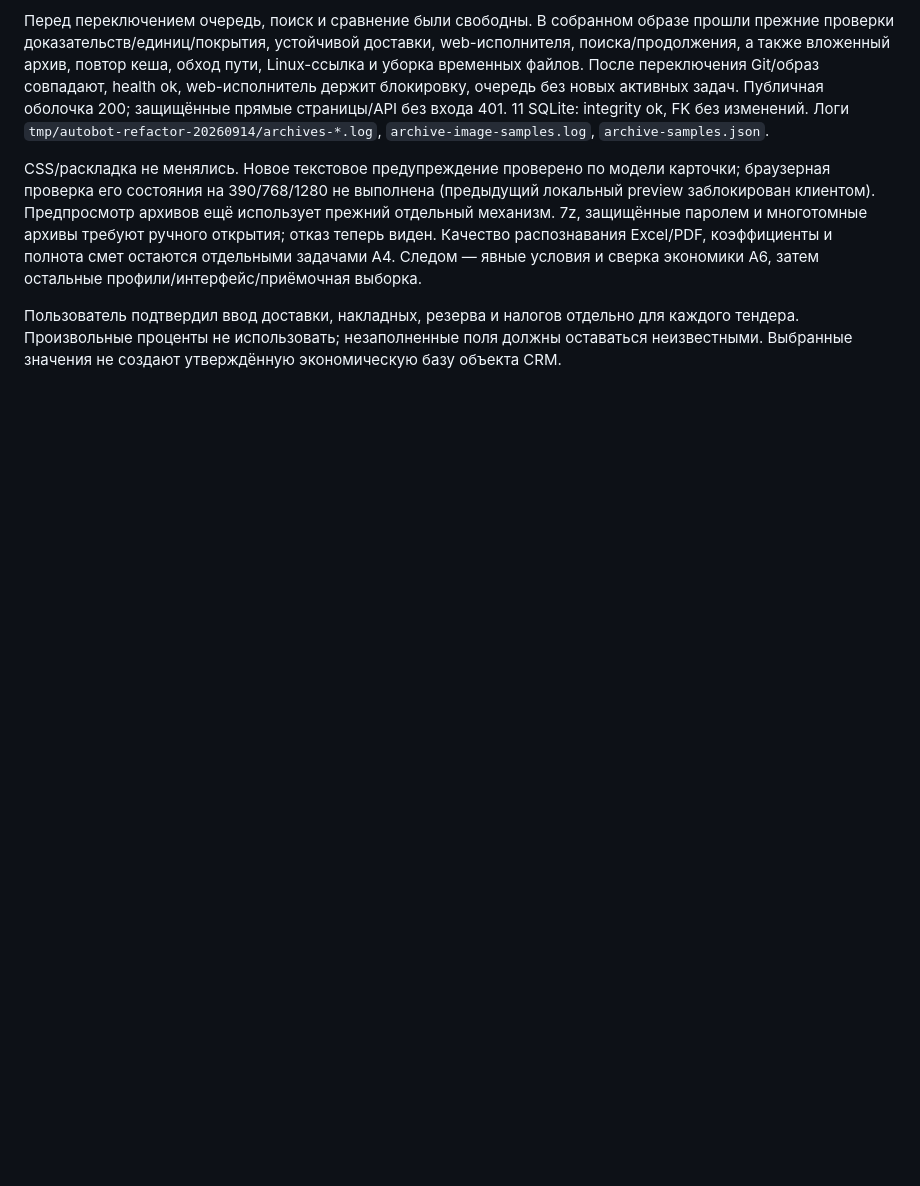
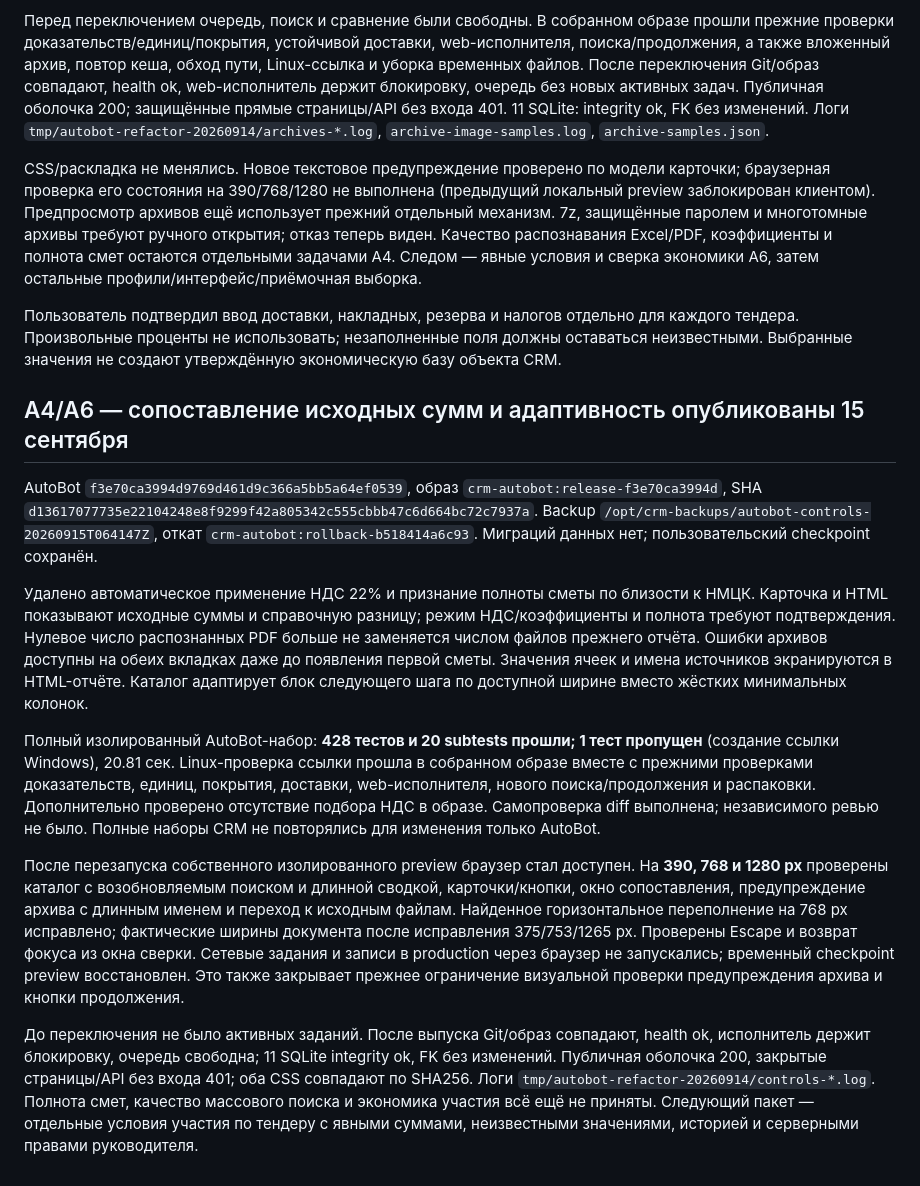
Before and after one commit to Internationalqq/crm, a Markdown page: AUTOBOT_IMPLEMENTATION_2026-09-14.md, the part around the change. Rendered like a GitHub page; blank space fills up the shorter version.

Commit message:
Record factual estimate checks and responsive browser validation

```diff
--- a/AUTOBOT_IMPLEMENTATION_2026-09-14.md
+++ b/AUTOBOT_IMPLEMENTATION_2026-09-14.md
@@ -186,3 +186,16 @@ Backup `/opt/crm-backups/autobot-access-20260915T043818Z`: CRM, 4 SQLite с пр
 CSS/раскладка не менялись. Новое текстовое предупреждение проверено по модели карточки; браузерная проверка его состояния на 390/768/1280 не выполнена (предыдущий локальный preview заблокирован клиентом). Предпросмотр архивов ещё использует прежний отдельный механизм. 7z, защищённые паролем и многотомные архивы требуют ручного открытия; отказ теперь виден. Качество распознавания Excel/PDF, коэффициенты и полнота смет остаются отдельными задачами A4. Следом — явные условия и сверка экономики A6, затем остальные профили/интерфейс/приёмочная выборка.
 
 Пользователь подтвердил ввод доставки, накладных, резерва и налогов отдельно для каждого тендера. Произвольные проценты не использовать; незаполненные поля должны оставаться неизвестными. Выбранные значения не создают утверждённую экономическую базу объекта CRM.
+
+
+## A4/A6 — сопоставление исходных сумм и адаптивность опубликованы 15 сентября
+
+AutoBot `f3e70ca3994d9769d461d9c366a5bb5a64ef0539`, образ `crm-autobot:release-f3e70ca3994d`, SHA `d13617077735e22104248e8f9299f42a805342c555cbbb47c6d664bc72c7937a`. Backup `/opt/crm-backups/autobot-controls-20260915T064147Z`, откат `crm-autobot:rollback-b518414a6c93`. Миграций данных нет; пользовательский checkpoint сохранён.
+
+Удалено автоматическое применение НДС 22% и признание полноты сметы по близости к НМЦК. Карточка и HTML показывают исходные суммы и справочную разницу; режим НДС/коэффициенты и полнота требуют подтверждения. Нулевое число распознанных PDF больше не заменяется числом файлов прежнего отчёта. Ошибки архивов доступны на обеих вкладках даже до появления первой сметы. Значения ячеек и имена источников экранируются в HTML-отчёте. Каталог адаптирует блок следующего шага по доступной ширине вместо жёстких минимальных колонок.
+
+Полный изолированный AutoBot-набор: **428 тестов и 20 subtests прошли; 1 тест пропущен** (создание ссылки Windows), 20.81 сек. Linux-проверка ссылки прошла в собранном образе вместе с прежними проверками доказательств, единиц, покрытия, доставки, web-исполнителя, нового поиска/продолжения и распаковки. Дополнительно проверено отсутствие подбора НДС в образе. Самопроверка diff выполнена; независимого ревью не было. Полные наборы CRM не повторялись для изменения только AutoBot.
+
+После перезапуска собственного изолированного preview браузер стал доступен. На **390, 768 и 1280 px** проверены каталог с возобновляемым поиском и длинной сводкой, карточки/кнопки, окно сопоставления, предупреждение архива с длинным именем и переход к исходным файлам. Найденное горизонтальное переполнение на 768 px исправлено; фактические ширины документа после исправления 375/753/1265 px. Проверены Escape и возврат фокуса из окна сверки. Сетевые задания и записи в production через браузер не запускались; временный checkpoint preview восстановлен. Это также закрывает прежнее ограничение визуальной проверки предупреждения архива и кнопки продолжения.
+
+До переключения не было активных заданий. После выпуска Git/образ совпадают, health ok, исполнитель держит блокировку, очередь свободна; 11 SQLite integrity ok, FK без изменений. Публичная оболочка 200, закрытые страницы/API без входа 401; оба CSS совпадают по SHA256. Логи `tmp/autobot-refactor-20260914/controls-*.log`. Полнота смет, качество массового поиска и экономика участия всё ещё не приняты. Следующий пакет — отдельные условия участия по тендеру с явными суммами, неизвестными значениями, историей и серверными правами руководителя.
```
Also changed, not shown: AUTOBOT_REFACTOR_PLAN.md (+5 -1 lines).
